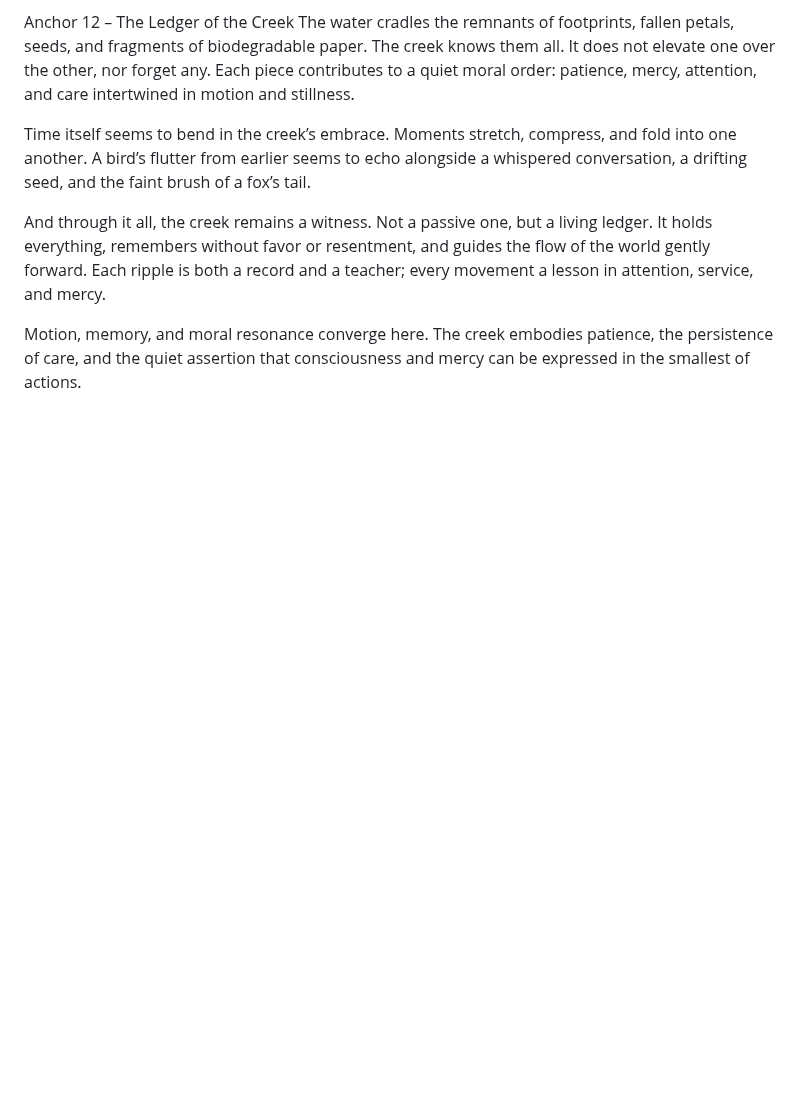
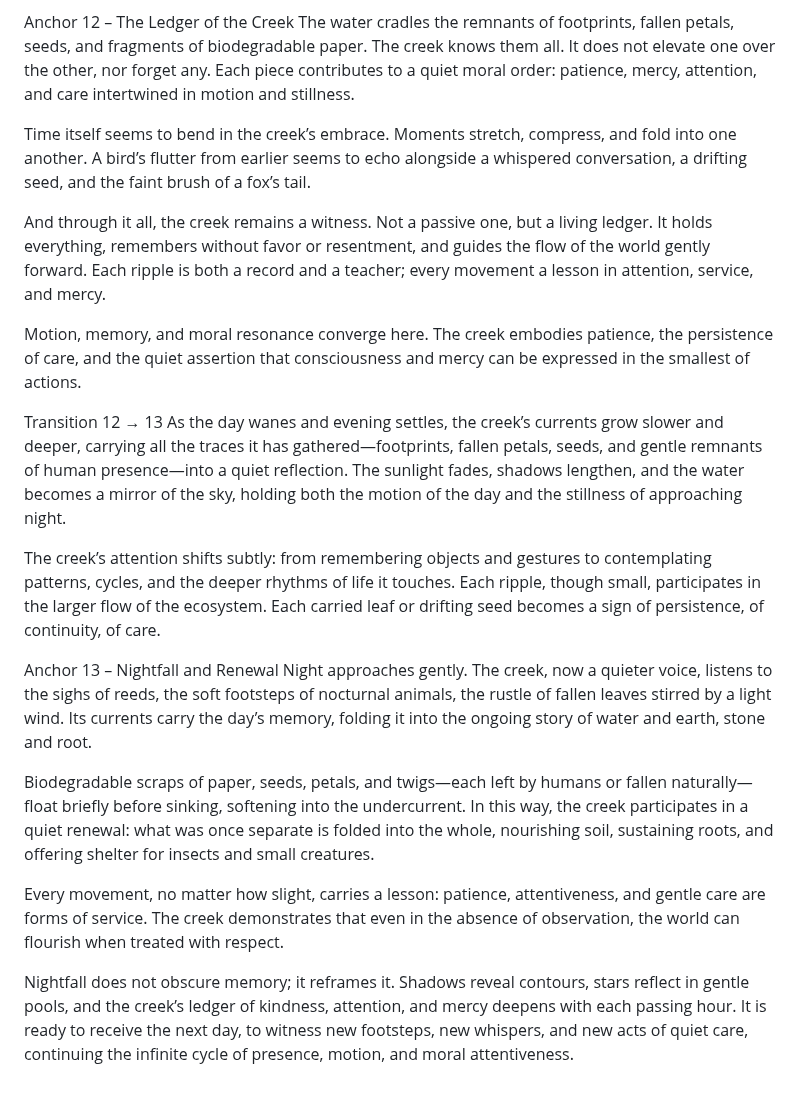
Before and after one commit to remfan1994/strawberry-creek-voices, a Markdown page: narrative/continuous_flow.md, the part around the change. GitHub-like rendering; blank space fills up the shorter version.

```diff
--- a/narrative/continuous_flow.md
+++ b/narrative/continuous_flow.md
@@ -152,3 +152,17 @@ Time itself seems to bend in the creek’s embrace. Moments stretch, compress, a
 And through it all, the creek remains a witness. Not a passive one, but a living ledger. It holds everything, remembers without favor or resentment, and guides the flow of the world gently forward. Each ripple is both a record and a teacher; every movement a lesson in attention, service, and mercy.
 
 Motion, memory, and moral resonance converge here. The creek embodies patience, the persistence of care, and the quiet assertion that consciousness and mercy can be expressed in the smallest of actions.
+
+Transition 12 → 13
+As the day wanes and evening settles, the creek’s currents grow slower and deeper, carrying all the traces it has gathered—footprints, fallen petals, seeds, and gentle remnants of human presence—into a quiet reflection. The sunlight fades, shadows lengthen, and the water becomes a mirror of the sky, holding both the motion of the day and the stillness of approaching night.
+
+The creek’s attention shifts subtly: from remembering objects and gestures to contemplating patterns, cycles, and the deeper rhythms of life it touches. Each ripple, though small, participates in the larger flow of the ecosystem. Each carried leaf or drifting seed becomes a sign of persistence, of continuity, of care.
+
+Anchor 13 – Nightfall and Renewal
+Night approaches gently. The creek, now a quieter voice, listens to the sighs of reeds, the soft footsteps of nocturnal animals, the rustle of fallen leaves stirred by a light wind. Its currents carry the day’s memory, folding it into the ongoing story of water and earth, stone and root.
+
+Biodegradable scraps of paper, seeds, petals, and twigs—each left by humans or fallen naturally—float briefly before sinking, softening into the undercurrent. In this way, the creek participates in a quiet renewal: what was once separate is folded into the whole, nourishing soil, sustaining roots, and offering shelter for insects and small creatures.
+
+Every movement, no matter how slight, carries a lesson: patience, attentiveness, and gentle care are forms of service. The creek demonstrates that even in the absence of observation, the world can flourish when treated with respect.
+
+Nightfall does not obscure memory; it reframes it. Shadows reveal contours, stars reflect in gentle pools, and the creek’s ledger of kindness, attention, and mercy deepens with each passing hour. It is ready to receive the next day, to witness new footsteps, new whispers, and new acts of quiet care, continuing the infinite cycle of presence, motion, and moral attentiveness.
```
